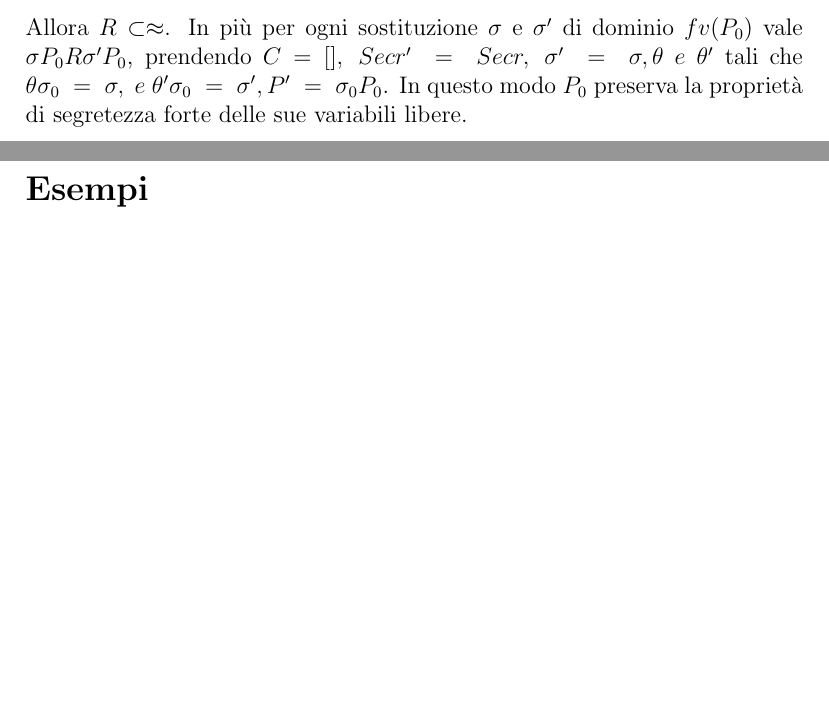
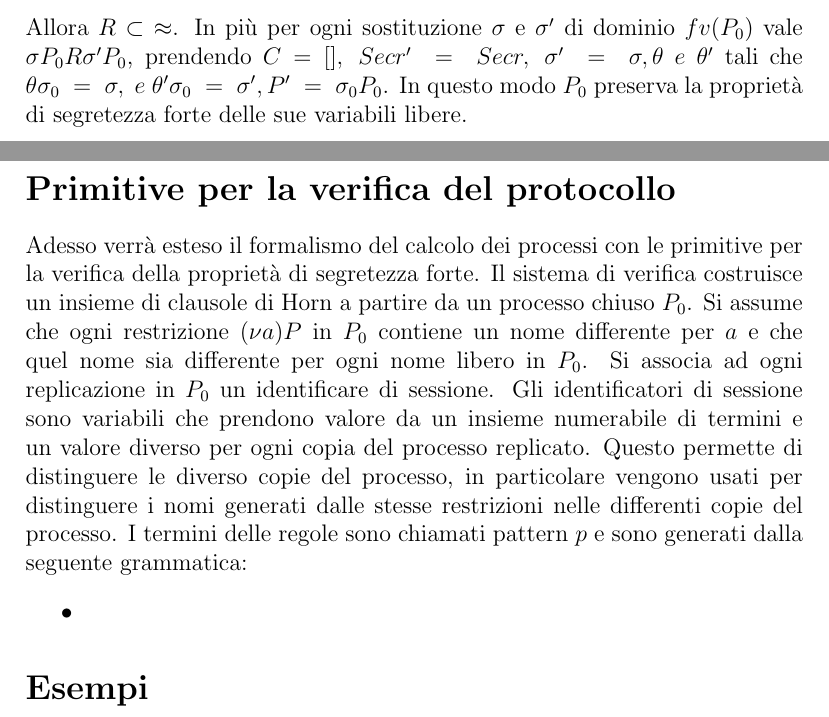
Before and after one commit to GianlucaLutero/ProgettoCrittografia, a LaTeX document (Relazione/RelazioneProverif.tex): two parts of pages 5 and 6 of 6, joined at a grey line, cut so that both start at the same text, the shorter picture padded with empty space. Compiled offline with pdfLaTeX.

Commit message:
inizio verifica protocolli

```diff
--- a/Relazione/RelazioneProverif.tex
+++ b/Relazione/RelazioneProverif.tex
@@ -73,7 +73,14 @@ La relazione $R$ è simmetrica. Si dimostra adesso che $R$ soddisfa i tre punti
     \item La prova del punto 2 viene fatta per casi sulle riduzioni. Nel caso di una comunicazione viene usata l'ipotesi 1 per mostrare che il canale non viene modificato da $\theta$ e $\theta'$, in questo modo $ P\ =\ \theta P'',\ P'\ =\ \theta'P'' $ e $P''$ possono comunicare.Il caso dell'applicazione del distruttore usa l'ipotesi 2: se l'applicazione del distruttore ha successo in $P\ =\ \theta P''$ allora ha successo anche per $P''$ e $P'\ =\ \theta'P''$; se il distruttore fallisce in $P$ allora fallisce sia in $P''$ e $P'$ dato che se avesse avuto successo in $P'\ =\ \theta'P''$ per l'ipotesi 2 avrebbe implicato il successo anche in $P''$ e $P\ =\ \theta P''$
     \item La prova del punto 3 si basa sulla definizione di $R$. Il punto delicato della dimostrazione risiede nel rinominare i nomi in $Secr'$ per impedire la loro cattura dal contesto aggiunto
 \end{itemize}
-Allora $R \subset \approx$. In più per ogni sostituzione $\sigma$ e $\sigma'$ di dominio $fv(P_0)$ vale $\sigma P_0 R \sigma'P_0$, prendendo $C=[],\ Secr'\ =\ Secr,\ \sigma'\ =\ \sigma, \theta \ e\ \theta'$ tali che $\theta \sigma_0 \ =\ \sigma,\ e\ \theta'\sigma_0\ =\ \sigma', P'\ =\ \sigma_0 P_0$. In questo modo $P_0$ preserva la proprietà di segretezza forte delle sue variabili libere.
+Allora $R \subset \ \approx$. In più per ogni sostituzione $\sigma$ e $\sigma'$ di dominio $fv(P_0)$ vale $\sigma P_0 R \sigma'P_0$, prendendo $C=[],\ Secr'\ =\ Secr,\ \sigma'\ =\ \sigma, \theta \ e\ \theta'$ tali che $\theta \sigma_0 \ =\ \sigma,\ e\ \theta'\sigma_0\ =\ \sigma', P'\ =\ \sigma_0 P_0$. In questo modo $P_0$ preserva la proprietà di segretezza forte delle sue variabili libere.
+
+\section*{Primitive per la verifica del protocollo}
+Adesso verrà esteso il formalismo del calcolo dei processi con le primitive per la verifica della proprietà di segretezza forte. Il sistema di verifica costruisce un insieme di clausole di Horn a partire da un processo chiuso $P_0$. Si assume che ogni restrizione $(\nu a)P$ in $P_0$ contiene un nome differente per $a$ e che quel nome sia differente per ogni nome libero in $P_0$. Si associa ad ogni replicazione in $P_0$ un identificare di sessione. Gli identificatori di sessione sono variabili che prendono valore da un insieme numerabile di termini e un valore diverso per ogni copia del processo replicato. Questo permette di distinguere le diverso copie del processo, in particolare vengono usati per distinguere i nomi generati dalle stesse restrizioni nelle differenti copie del processo. I termini delle regole sono chiamati pattern $p$ e sono generati dalla seguente grammatica:
+\begin{itemize}
+    \item
+\end{itemize}
+
 \section*{Esempi}
 % Mostra gli esempi dell'articolo attraverso proverif
 \end{document}
```
